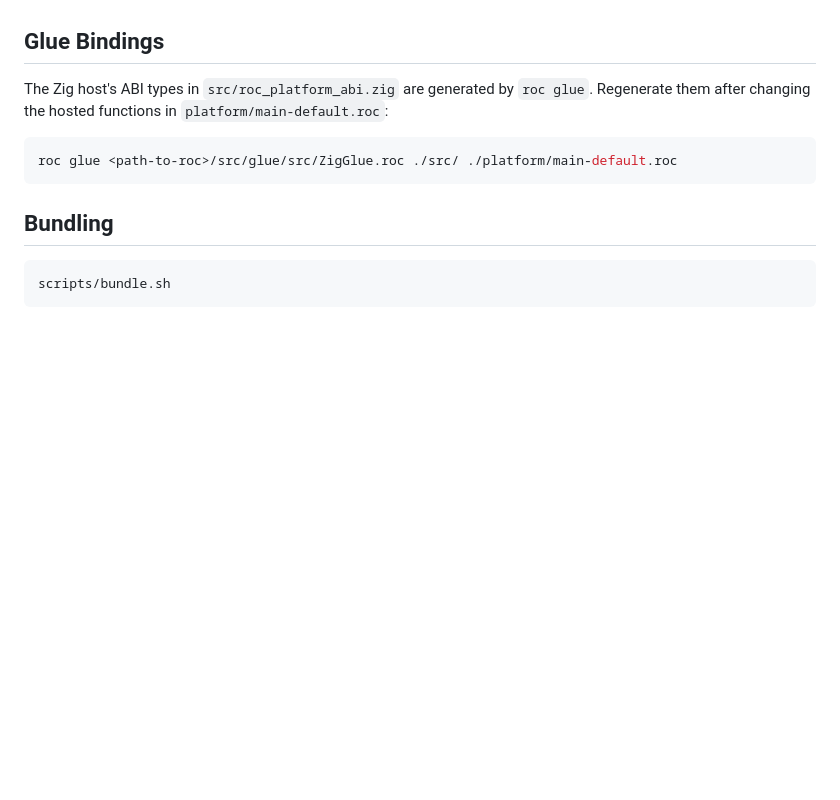
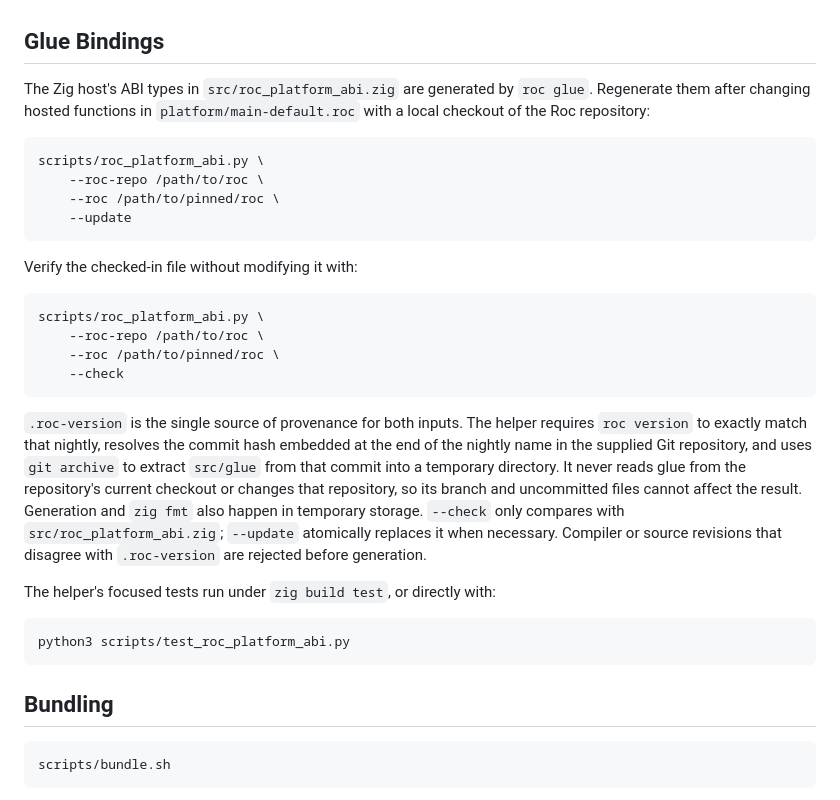
Before and after one commit to lukewilliamboswell/roc-ray, a Markdown page: CONTRIBUTING.md, the part around the change. GitHub-like rendering; blank space fills up the shorter version.

Commit message:
Document pinned glue provenance workflow

````diff
--- a/CONTRIBUTING.md
+++ b/CONTRIBUTING.md
@@ -320,10 +320,41 @@ shape.
 
 ## Glue Bindings
 
-The Zig host's ABI types in `src/roc_platform_abi.zig` are generated by `roc glue`. Regenerate them after changing the hosted functions in `platform/main-default.roc`:
+The Zig host's ABI types in `src/roc_platform_abi.zig` are generated by
+`roc glue`. Regenerate them after changing hosted functions in
+`platform/main-default.roc` with a local checkout of the Roc repository:
 
 ```bash
-roc glue <path-to-roc>/src/glue/src/ZigGlue.roc ./src/ ./platform/main-default.roc
+scripts/roc_platform_abi.py \
+    --roc-repo /path/to/roc \
+    --roc /path/to/pinned/roc \
+    --update
+```
+
+Verify the checked-in file without modifying it with:
+
+```bash
+scripts/roc_platform_abi.py \
+    --roc-repo /path/to/roc \
+    --roc /path/to/pinned/roc \
+    --check
+```
+
+`.roc-version` is the single source of provenance for both inputs. The helper
+requires `roc version` to exactly match that nightly, resolves the commit hash
+embedded at the end of the nightly name in the supplied Git repository, and
+uses `git archive` to extract `src/glue` from that commit into a temporary
+directory. It never reads glue from the repository's current checkout or
+changes that repository, so its branch and uncommitted files cannot affect the
+result. Generation and `zig fmt` also happen in temporary storage. `--check`
+only compares with `src/roc_platform_abi.zig`; `--update` atomically replaces it
+when necessary. Compiler or source revisions that disagree with `.roc-version`
+are rejected before generation.
+
+The helper's focused tests run under `zig build test`, or directly with:
+
+```bash
+python3 scripts/test_roc_platform_abi.py
 ```
 
 ## Bundling
````
